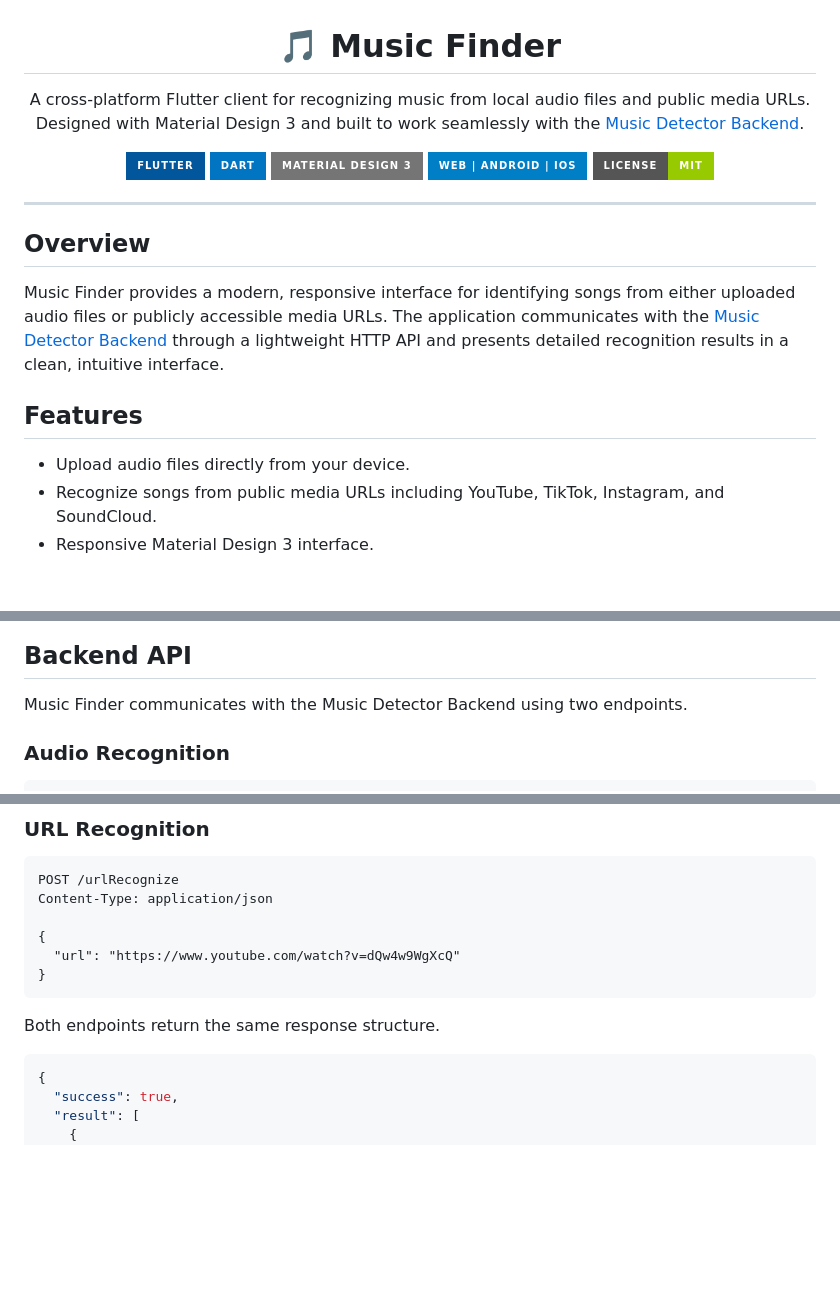
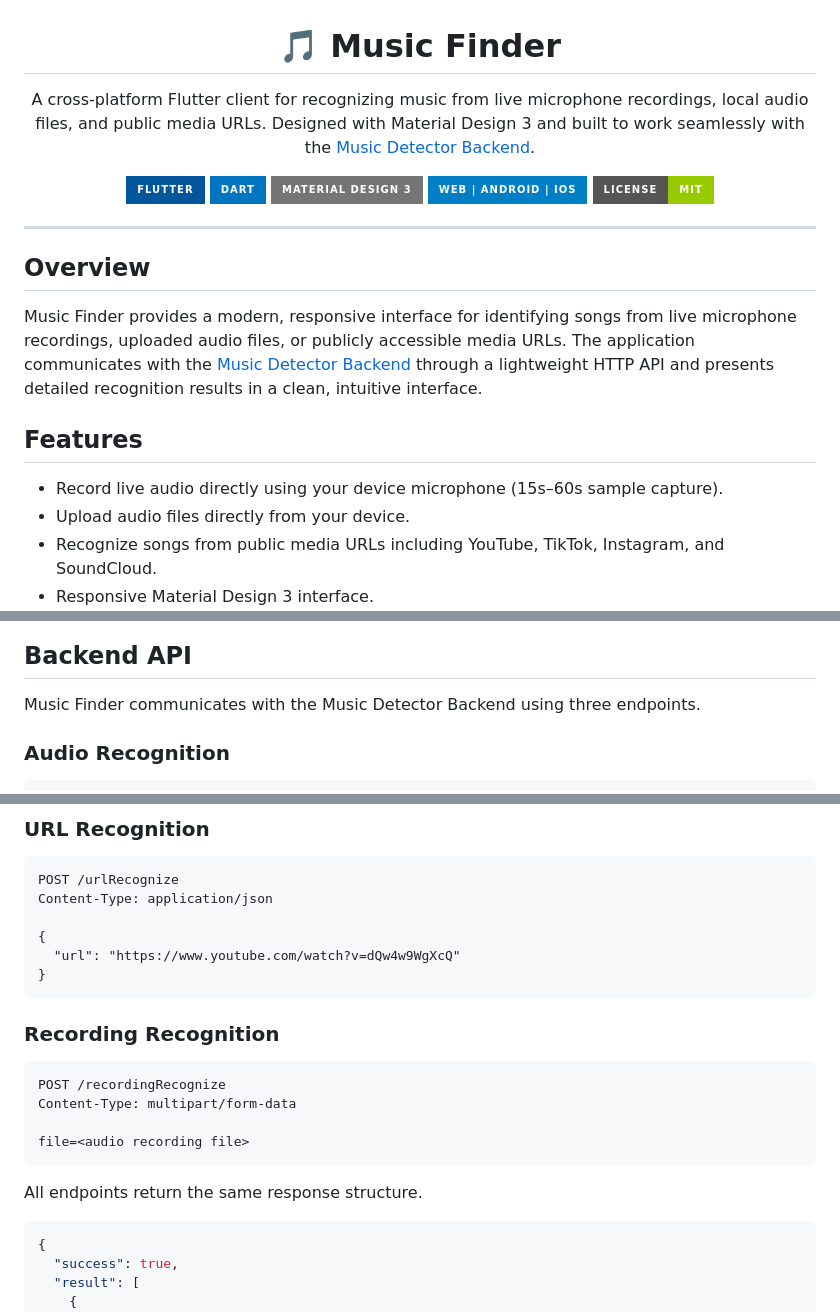
Before and after one commit to Henrycoding-design/Music-Detector-Flutter, a Markdown page: README.md, 3 parts joined by grey strips. Rendered like a GitHub page; badges without logos; blank space fills up the shorter version.

Commit message:
update: README

````diff
--- a/README.md
+++ b/README.md
@@ -1,7 +1,7 @@
 <h1 align="center">🎵 Music Finder</h1>
 
 <p align="center">
-A cross-platform Flutter client for recognizing music from local audio files and public media URLs.
+A cross-platform Flutter client for recognizing music from live microphone recordings, local audio files, and public media URLs.
 Designed with Material Design 3 and built to work seamlessly with the <a href="https://github.com/Henrycoding-design/Music-Detector-Backend">Music Detector Backend</a>.
 </p>
 
@@ -17,10 +17,11 @@ Designed with Material Design 3 and built to work seamlessly with the <a href="h
 
 ## Overview
 
-Music Finder provides a modern, responsive interface for identifying songs from either uploaded audio files or publicly accessible media URLs. The application communicates with the [Music Detector Backend](https://github.com/Henrycoding-design/Music-Detector-Backend) through a lightweight HTTP API and presents detailed recognition results in a clean, intuitive interface.
+Music Finder provides a modern, responsive interface for identifying songs from live microphone recordings, uploaded audio files, or publicly accessible media URLs. The application communicates with the [Music Detector Backend](https://github.com/Henrycoding-design/Music-Detector-Backend) through a lightweight HTTP API and presents detailed recognition results in a clean, intuitive interface.
 
 ## Features
 
+- Record live audio directly using your device microphone (15s–60s sample capture).
 - Upload audio files directly from your device.
 - Recognize songs from public media URLs including YouTube, TikTok, Instagram, and SoundCloud.
 - Responsive Material Design 3 interface.
@@ -63,7 +64,7 @@ Music Finder provides a modern, responsive interface for identifying songs from
 
 ## Backend API
 
-Music Finder communicates with the Music Detector Backend using two endpoints.
+Music Finder communicates with the Music Detector Backend using three endpoints.
 
 ### Audio Recognition
 
@@ -85,7 +86,16 @@ Content-Type: application/json
 }
 ```
 
-Both endpoints return the same response structure.
+### Recording Recognition
+
+```http
+POST /recordingRecognize
+Content-Type: multipart/form-data
+
+file=<audio recording file>
+```
+
+All endpoints return the same response structure.
 
 ```json
 {
````
Also changed, not shown: other parts of README.md (+2 -1 lines).
